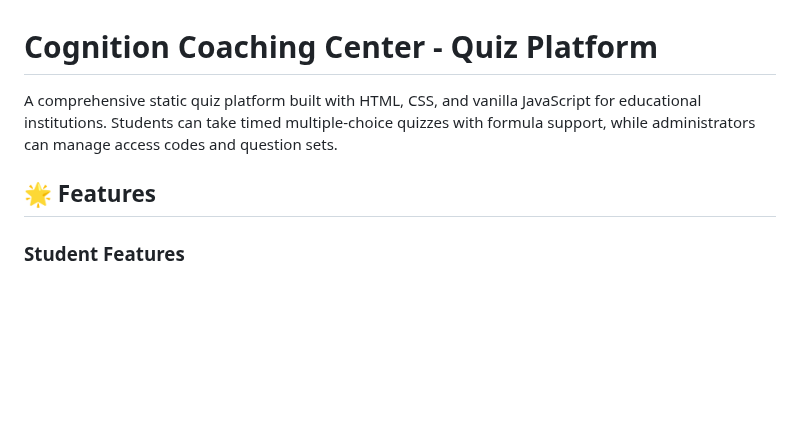
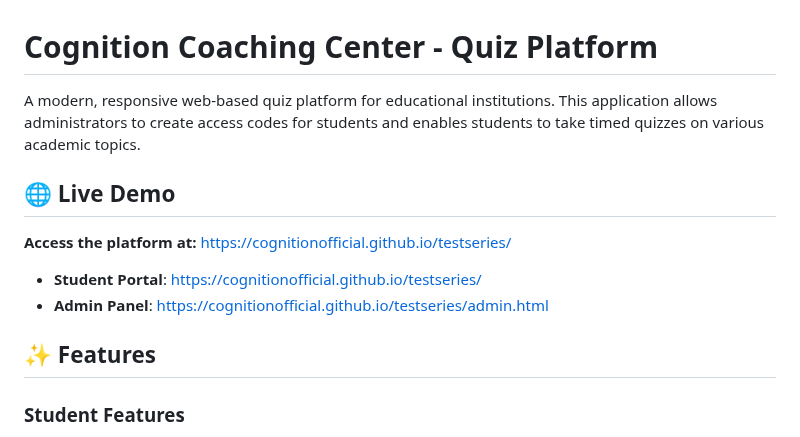
Before and after one commit to COGNITIONOFFICIAL/testseries, a Markdown page: README.md, the part around the change. GitHub-like rendering; blank space fills up the shorter version.

```diff
--- a/README.md
+++ b/README.md
@@ -1,8 +1,15 @@
 # Cognition Coaching Center - Quiz Platform
 
-A comprehensive static quiz platform built with HTML, CSS, and vanilla JavaScript for educational institutions. Students can take timed multiple-choice quizzes with formula support, while administrators can manage access codes and question sets.
+A modern, responsive web-based quiz platform for educational institutions. This application allows administrators to create access codes for students and enables students to take timed quizzes on various academic topics.
 
-## 🌟 Features
+## 🌐 Live Demo
+
+**Access the platform at:** [https://cognitionofficial.github.io/testseries/](https://cognitionofficial.github.io/testseries/)
+
+- **Student Portal**: [https://cognitionofficial.github.io/testseries/](https://cognitionofficial.github.io/testseries/)
+- **Admin Panel**: [https://cognitionofficial.github.io/testseries/admin.html](https://cognitionofficial.github.io/testseries/admin.html)
+
+## ✨ Features
 
 ### Student Features
 - **Secure Access**: Login with unique access codes containing topic permissions
```
